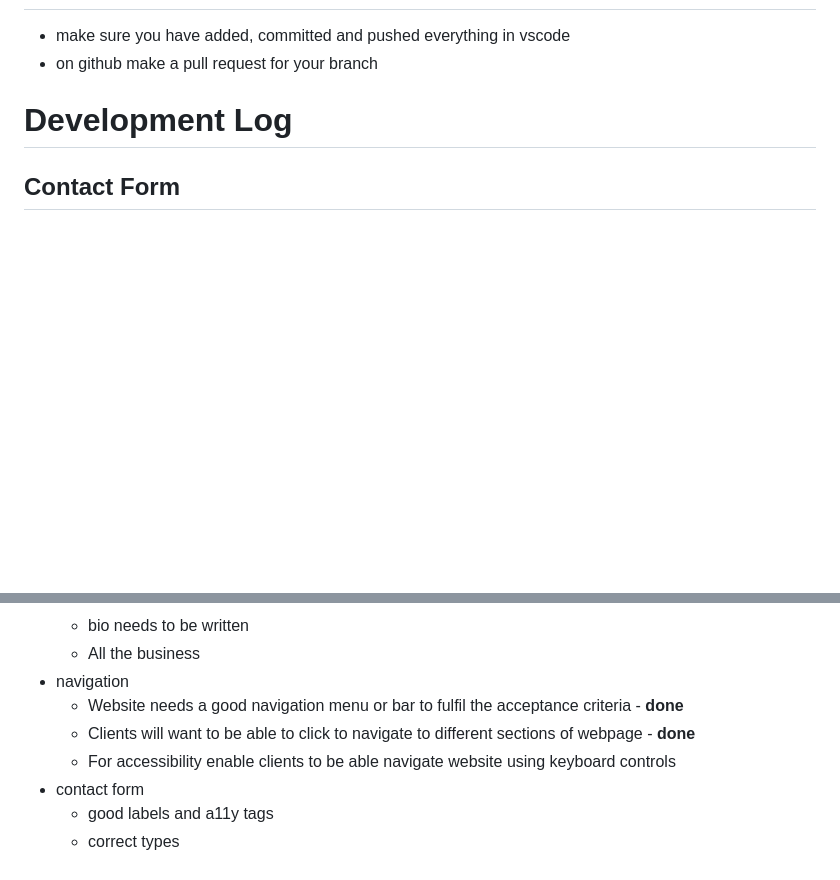
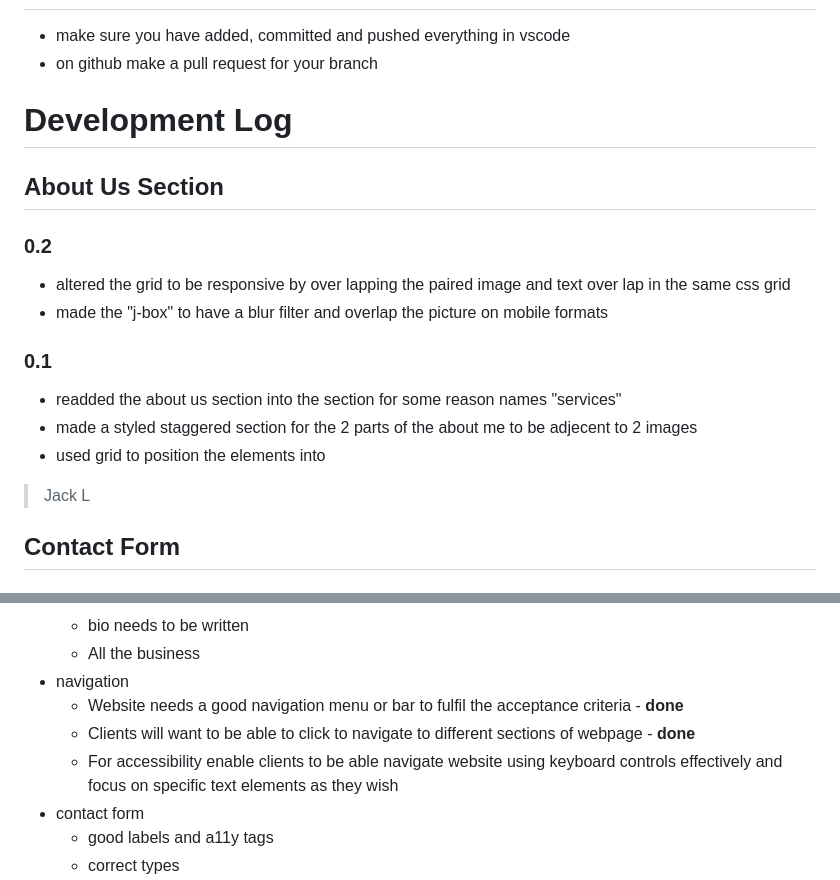
Before and after one commit to department19/Agency-Website, a Markdown page: README.md, 2 parts joined by grey strips. Drawn GitHub-style; blank space fills up the shorter version.

```diff
--- a/README.md
+++ b/README.md
@@ -87,6 +87,17 @@ This will allow to work on your current feature but ensure it's uptodate with ma
 - on github make a pull request for your branch
 
 # Development Log
+## About Us Section
+### 0.2
+- altered the grid to be responsive by over lapping the paired image and text over lap in the same css grid
+- made the "j-box" to have a blur filter and overlap the picture on mobile formats
+
+### 0.1
+- readded the about us section into the section for some reason names "services"
+- made a styled staggered section for the 2 parts of the about me to be adjecent to 2 images
+- used grid to position the elements into
+> Jack L
+
 ## Contact Form
 ### 0.2
 - Added a test environment for the forms element
@@ -124,7 +135,7 @@ This will allow to work on your current feature but ensure it's uptodate with ma
 - navigation
     - Website needs a good navigation menu or bar to fulfil the acceptance criteria - **done**
     - Clients will want to be able to click to navigate to different sections of webpage - **done**
-    - For accessibility enable clients to be able navigate website using keyboard controls
+    - For accessibility enable clients to be able navigate website using keyboard controls effectively and focus on specific text elements as they wish
 - contact form
     - good labels and a11y tags
     - correct types
```
